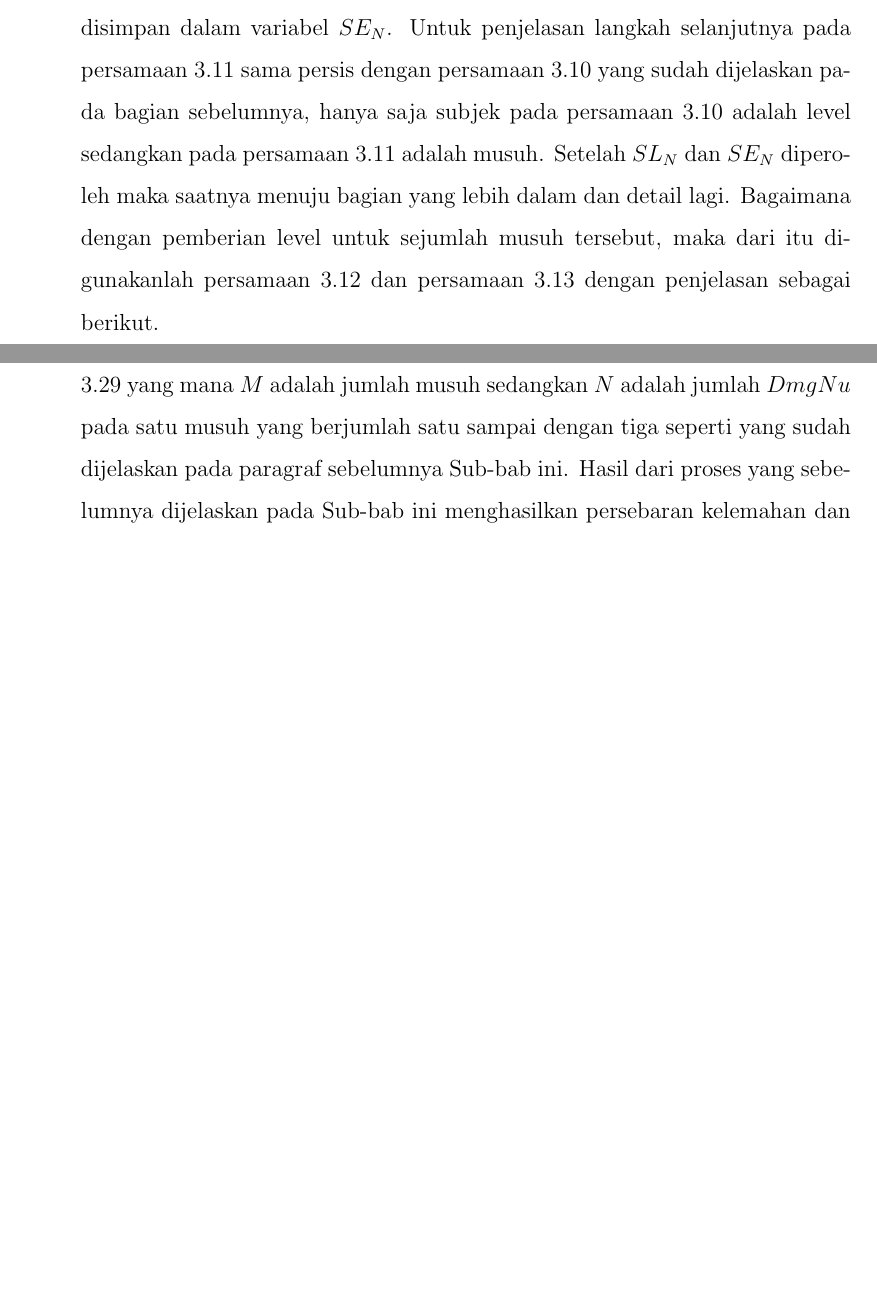
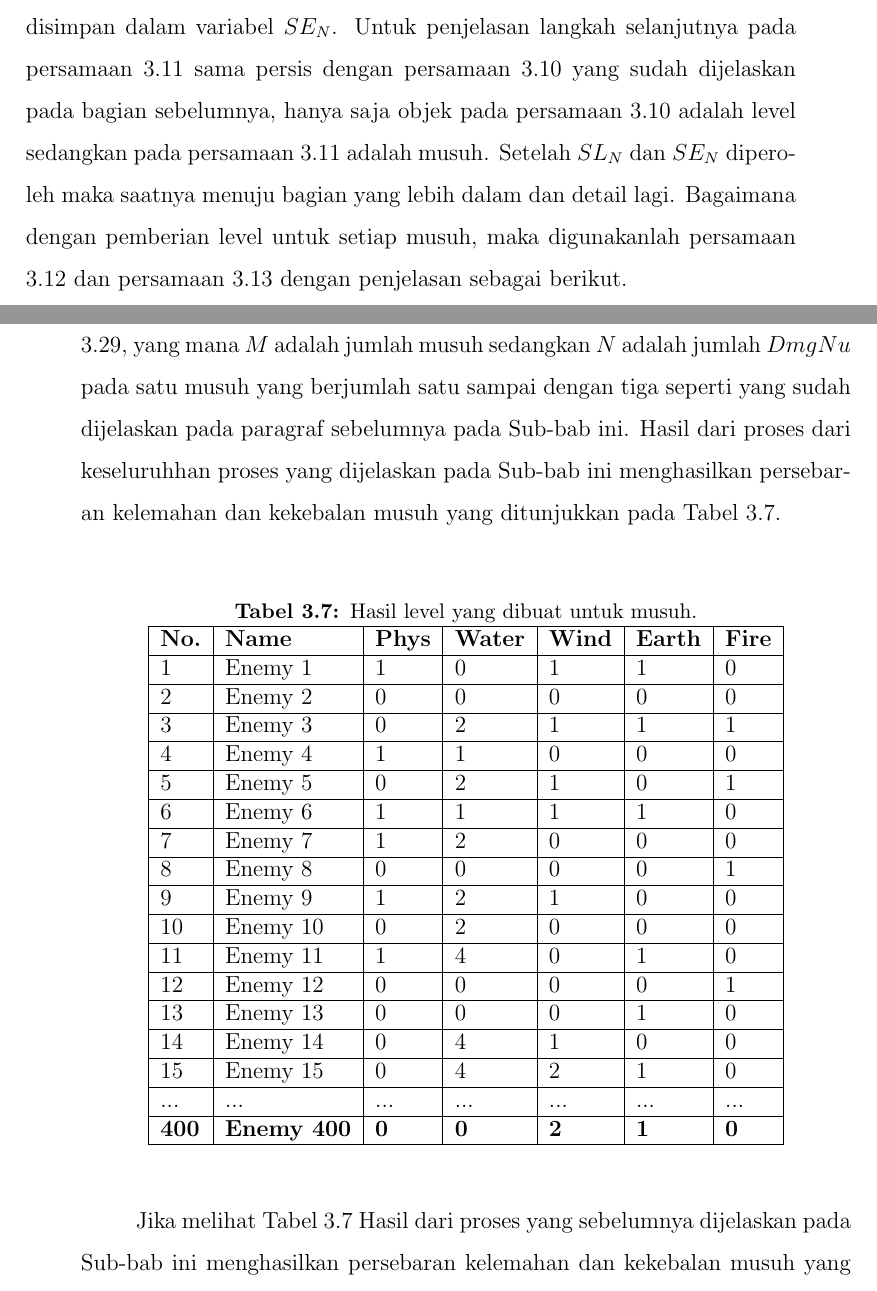
Before and after one commit to rohwid/id-thesis-book-min-electics-its, a LaTeX thesis (main.tex, which reads bab3.tex): two parts of pages 85 and 97 of 140 before the commit and two parts of pages 84 and 97 of 142 after it, joined at a grey line, cut so that both start at the same text, the shorter picture padded with empty space. Compiled offline with pdfLaTeX.

Commit message:
detailing some equation and table

```diff
--- a/bab3.tex
+++ b/bab3.tex
@@ -594,3 +596,5 @@ Dalam proses pencarian $SE_{N}$ atau \textit{cluster} musuh pada persamaan \ref{
+Sepeti pada persamaan \ref{eq:enemy_levels1} pada persamaan \ref{eq:enemy_levels2} juga dilakukan pengujian apakah dapat dibulatkan atau tidak maka dilakukan operasi modulus atau $mod$, jika habis maka $SE_{N}$ akan diisi secara merata oleh hasil bagi antara $EN$ dan $LC_{N}$. Maka jumlah \textit{cluster} sebanyak $N$ pada $LC_{N}$ dan banyaknya musuh adalah sebesar $EN$ yang dibagi dengan $LC_{N}$, kemudian hasil akhir tersebut disimpan dalam variabel $SE_{N}$. Untuk penjelasan langkah selanjutnya pada persamaan \ref{eq:enemy_levels2} sama persis dengan persamaan \ref{eq:enemy_levels1} yang sudah dijelaskan pada bagian sebelumnya, hanya saja objek pada persamaan \ref{eq:enemy_levels1} adalah level sedangkan pada persamaan \ref{eq:enemy_levels2} adalah musuh. Setelah $SL_{N}$ dan $SE_{N}$ diperoleh maka saatnya menuju bagian yang lebih dalam dan detail lagi. Bagaimana dengan pemberian level untuk setiap musuh, maka digunakanlah persamaan \ref{eq:sub_enemy_levels1} dan persamaan \ref{eq:sub_enemy_levels2} dengan penjelasan sebagai berikut.
+\vspace{1ex}
 
 \begin{equation}\label{eq:sub_enemy_levels1}
 \resizebox{\columnwidth}{!}{%
@@ -609,22 +613,18 @@ Dalam proses pencarian $SE_{N}$ atau \textit{cluster} musuh pada persamaan \ref{
 	\end{matrix}\right.$%
 }
 \end{equation}
-\vspace{1ex}
-
-Sepeti pada persamaan \ref{eq:enemy_levels1} pada persamaan \ref{eq:enemy_levels2} juga dilakukan pengujian apakah dapat dibulatkan atau tidak maka dilakukan operasi modulus atau $mod$, jika habis maka $SE_{N}$ akan diisi secara merata oleh hasil bagi antara $EN$ dan $LC_{N}$. Maka jumlah \textit{cluster} sebanyak $N$ pada $LC_{N}$ dan banyaknya musuh adalah sebesar $EN$ yang dibagi dengan $LC_{N}$, kemudian hasil akhir tersebut disimpan dalam variabel $SE_{N}$. Untuk penjelasan langkah selanjutnya pada persamaan \ref{eq:enemy_levels2} sama persis dengan persamaan \ref{eq:enemy_levels1} yang sudah dijelaskan pada bagian sebelumnya, hanya saja subjek pada persamaan \ref{eq:enemy_levels1} adalah level sedangkan pada persamaan \ref{eq:enemy_levels2} adalah musuh. Setelah $SL_{N}$ dan $SE_{N}$ diperoleh maka saatnya menuju bagian yang lebih dalam dan detail lagi. Bagaimana dengan pemberian level untuk sejumlah musuh tersebut, maka dari itu digunakanlah persamaan \ref{eq:sub_enemy_levels1} dan persamaan \ref{eq:sub_enemy_levels2} dengan penjelasan sebagai berikut.
-\vspace{1ex}
 
 \begin{equation}\label{eq:sub_enemy_levels2}
 \resizebox{\columnwidth}{!}{%
 	$SSE_{N} = \left\{\begin{matrix}
-	\sum_{i = 0}^{N}\ \frac{SE}{Sc} & Saat\ 0 \equiv SE\ (mod\ Sc) & \\
+	\hspace{0.2em} \sum_{i = 0}^{N}\ \frac{SE}{Sc} & Saat\ 0 \equiv SE\ (mod\ Sc) & \\
 
-	\sum_{i = 0}^{N}\ \frac{SE}{Sc} & Saat\ 0 \hspace{0.3em} \not\equiv SE\ (mod\ Sc), & \\
+	\hspace{0.2em} \sum_{i = 0}^{N}\ \frac{SE}{Sc} & Saat\ 0 \hspace{0.3em} \not\equiv SE\ (mod\ Sc), & \\
 	&\hspace{1.3em}  0 \not\equiv Sc\ (mod\ 2) & \hspace{-4.5em} \Rightarrow\ SSE_{(\left \lceil N/2 \right \rceil)}  = \left \lceil \frac{SE}{Sc} \right \rceil &\\
 
 	& & \hspace{-6.6em} \Rightarrow\ SSE_{i}  = \left \lfloor \frac{SE}{Sc} \right \rfloor &\\
 
-	\sum_{i = 0}^{N}\ \frac{SE}{Sc} & Saat\ 0 \not\equiv SE\ (mod\ Sc), & \\
+	\hspace{0.2em} \sum_{i = 0}^{N}\ \frac{SE}{Sc} & Saat\ 0 \not\equiv SE\ (mod\ Sc), & \\
 	&\hspace{1.2em}  0 \equiv Sc\ (mod\ 2) & \Rightarrow\ SSE_{N/2},\ SSE_{(N/2) + 1}  = \left \lceil \frac{SE}{Sc} \right \rceil &\\
 
 	& & \hspace{-6.6em} \Rightarrow\ SSE_{i}  = \left \lfloor \frac{SE}{Sc} \right \rfloor &\\
@@ -902,7 +902,38 @@ Sedangkan pada persamaan \ref{eq:multi_damage_num_prob} adalah penjelasan tentan
 DmgEN_{M} = \sum_{i = 0}^{M}\sum_{j = 0}^{N} DmgNu_{ij}
 \end{equation}
 
-Selanjutnya adalah proses penerapan persamaan \ref{eq:multi_damage_num_prob} ke seluruh karakter musuh $DmgEN_{M}$ seperti pada persamaan \ref{eq:all_enemies_damage}. Sesuai dengan persamaan \ref{eq:all_enemies_damage} yang mana $M$ adalah jumlah musuh sedangkan $N$ adalah jumlah $DmgNu$ pada satu musuh yang berjumlah satu sampai dengan tiga seperti yang sudah dijelaskan pada paragraf sebelumnya Sub-bab ini. Hasil dari proses yang sebelumnya dijelaskan pada Sub-bab ini menghasilkan persebaran kelemahan dan kekebalan musuh yang ditunjukkan pada Gambar \ref{fig:enemy_weak_distrib} dibawah ini.
+Selanjutnya adalah proses penerapan persamaan \ref{eq:multi_damage_num_prob} ke seluruh karakter musuh $DmgEN_{M}$ seperti pada persamaan \ref{eq:all_enemies_damage}. Sesuai dengan persamaan \ref{eq:all_enemies_damage}, yang mana $M$ adalah jumlah musuh sedangkan $N$ adalah jumlah $DmgNu$ pada satu musuh yang berjumlah satu sampai dengan tiga seperti yang sudah dijelaskan pada paragraf sebelumnya pada Sub-bab ini. Hasil dari proses dari keseluruhhan proses yang dijelaskan pada Sub-bab ini menghasilkan persebaran kelemahan dan kekebalan musuh yang ditunjukkan pada Tabel \ref{tb:enemy_weak_distrib}.
+\vspace{1ex}
+
+\begin{table}[!h]
+	\centering
+	\caption{Hasil level yang dibuat untuk musuh.}
+	\label{tb:enemy_weak_distrib}
+	\begin{tabular}{|l|l|l|l|l|l|l|}
+		\hline
+		\textbf{No.} & \textbf{Name} & \textbf{Phys} & \textbf{Water} & \textbf{Wind} & \textbf{Earth} & \textbf{Fire} \\ \hline
+		1 & Enemy 1 & 1 & 0 & 1 & 1 & 0 \\ \hline
+		2 & Enemy 2 & 0 & 0 & 0 & 0 & 0 \\ \hline
+		3 & Enemy 3 & 0 & 2 & 1 & 1 & 1 \\ \hline
+		4 & Enemy 4 & 1 & 1 & 0 & 0 & 0 \\ \hline
+		5 & Enemy 5 & 0 & 2 & 1 & 0 & 1 \\ \hline
+		6 & Enemy 6 & 1 & 1 & 1 & 1 & 0 \\ \hline
+		7 & Enemy 7 & 1 & 2 & 0 & 0 & 0 \\ \hline
+		8 & Enemy 8 & 0 & 0 & 0 & 0 & 1 \\ \hline
+		9 & Enemy 9 & 1 & 2 & 1 & 0 & 0 \\ \hline
+		10 & Enemy 10 & 0 & 2 & 0 & 0 & 0 \\ \hline
+		11 & Enemy 11 & 1 & 4 & 0 & 1 & 0 \\ \hline
+		12 & Enemy 12 & 0 & 0 & 0 & 0 & 1 \\ \hline
+		13 & Enemy 13 & 0 & 0 & 0 & 1 & 0 \\ \hline
+		14 & Enemy 14 & 0 & 4 & 1 & 0 & 0 \\ \hline
+		15 & Enemy 15 & 0 & 4 & 2 & 1 & 0 \\ \hline
+		... & ... & ... & ... & ... & ... & ... \\ \hline
+		\textbf{400} & \textbf{Enemy 400} & \textbf{0} & \textbf{0} & \textbf{2} & \textbf{1} & \textbf{0} \\ \hline
+	\end{tabular}
+\end{table}
+\vspace{1ex}
+
+Jika melihat Tabel \ref{tb:enemy_weak_distrib} Hasil dari proses yang sebelumnya dijelaskan pada Sub-bab ini menghasilkan persebaran kelemahan dan kekebalan musuh yang ditunjukkan pada Gambar \ref{fig:enemy_weak_distrib} dibawah ini.
 
 \begin{figure} [!h] \centering
 	\includegraphics[scale=0.50]{img/EnemyWeakDistrib.png}
```
Also changed, not shown: bab3.tex (12 more changed lines), 1 other file.
